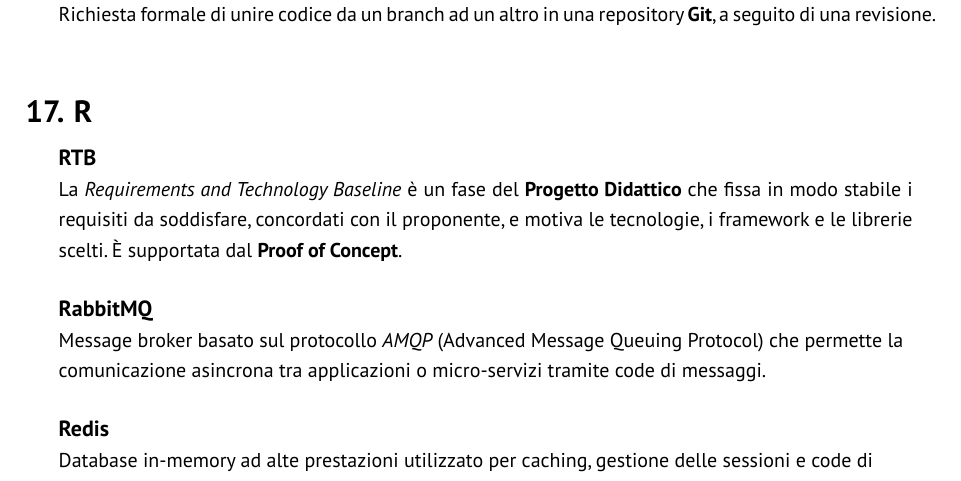
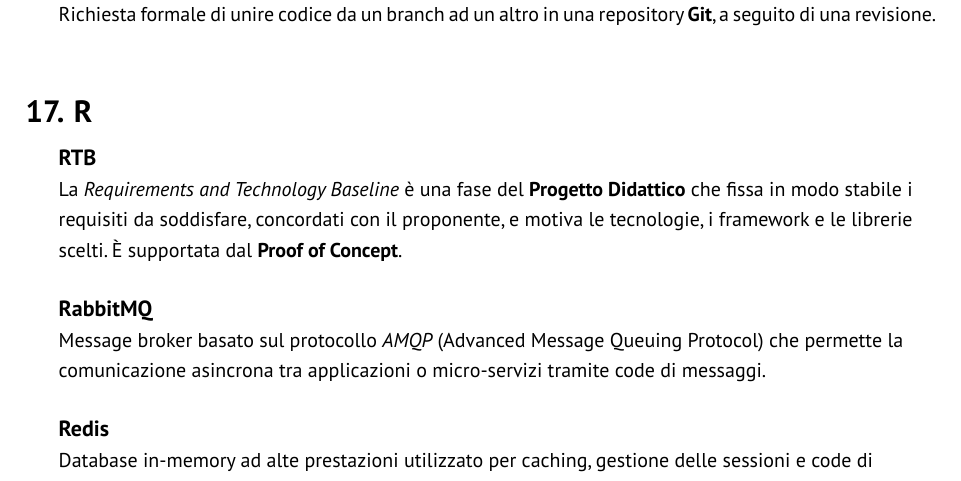
Before and after one commit to GlitchHub-Team/GlitchHub-Team.github.io, a Typst document (src/glossary.typ): part of page 11 of 15, cut so that both start at the same text. Compiled offline with Typst 0.15.

Commit message:
little fix rtb

```diff
--- a/src/glossary.typ
+++ b/src/glossary.typ
@@ -231,7 +231,7 @@
   ),
   (
     term: "RTB",
-    definition: [La _Requirements and Technology Baseline_ è un fase del *Progetto Didattico* che fissa in modo stabile i requisiti da soddisfare, concordati con il proponente, e motiva le tecnologie, i framework e le librerie scelti. È supportata dal *Proof of Concept*.],
+    definition: [La _Requirements and Technology Baseline_ è una fase del *Progetto Didattico* che fissa in modo stabile i requisiti da soddisfare, concordati con il proponente, e motiva le tecnologie, i framework e le librerie scelti. È supportata dal *Proof of Concept*.],
   ),
   (
     term: "PB",
```
